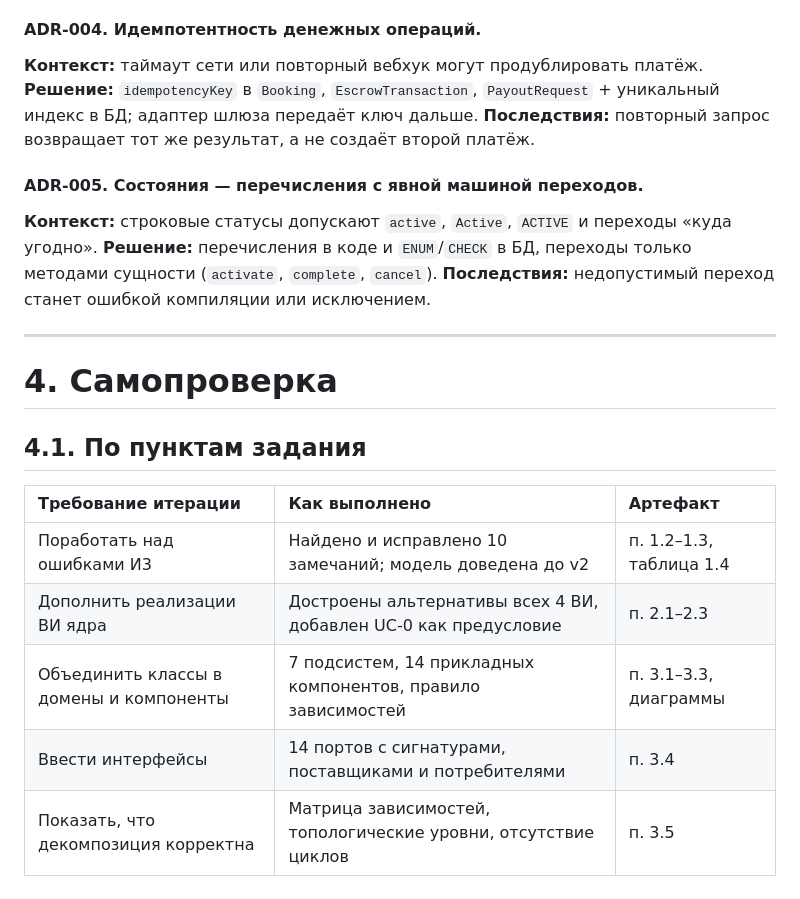
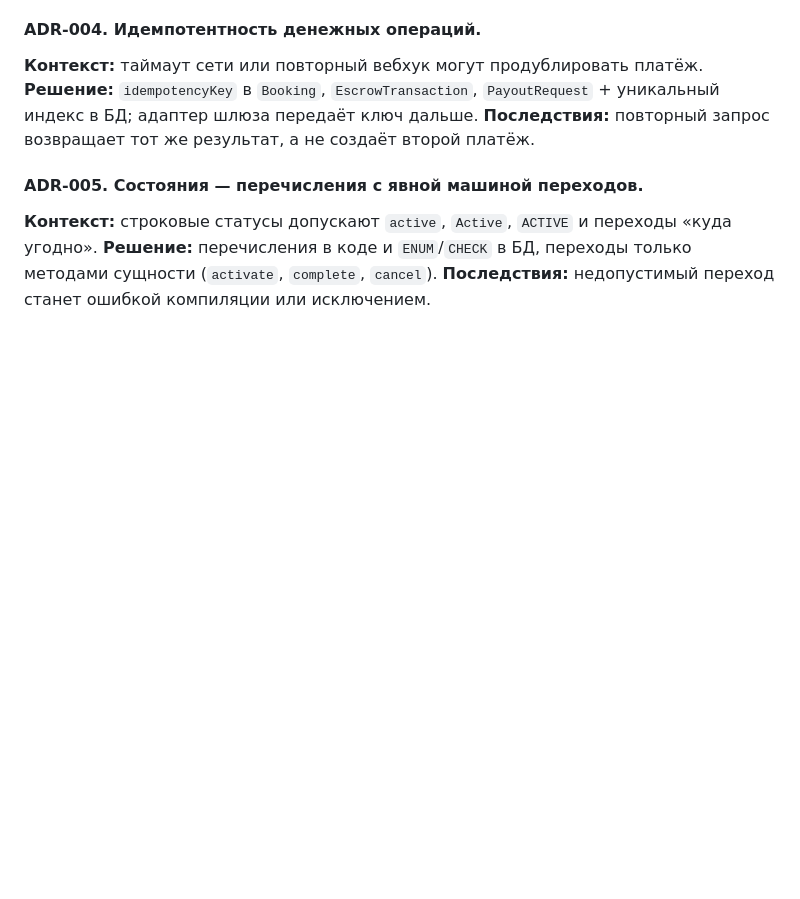
Before and after one commit to kivaari/ISE, a Markdown page: ITER4.md, the part around the change. Rendered like a GitHub page; blank space fills up the shorter version.

```diff
--- a/ITER4.md
+++ b/ITER4.md
@@ -248,17 +248,3 @@ UC-0 добавлен потому, что это предусловие все
 **Контекст:** строковые статусы допускают `active`, `Active`, `ACTIVE` и переходы «куда угодно».
 **Решение:** перечисления в коде и `ENUM`/`CHECK` в БД, переходы только методами сущности (`activate`, `complete`, `cancel`).
 **Последствия:** недопустимый переход станет ошибкой компиляции или исключением.
-
----
-
-# 4. Самопроверка
-
-## 4.1. По пунктам задания
-
-| Требование итерации | Как выполнено | Артефакт |
-|:---|:---|:---|
-| Поработать над ошибками И3 | Найдено и исправлено 10 замечаний; модель доведена до v2 | п. 1.2–1.3, таблица 1.4 |
-| Дополнить реализации ВИ ядра | Достроены альтернативы всех 4 ВИ, добавлен UC-0 как предусловие | п. 2.1–2.3 |
-| Объединить классы в домены и компоненты | 7 подсистем, 14 прикладных компонентов, правило зависимостей | п. 3.1–3.3, диаграммы |
-| Ввести интерфейсы | 14 портов с сигнатурами, поставщиками и потребителями | п. 3.4 |
-| Показать, что декомпозиция корректна | Матрица зависимостей, топологические уровни, отсутствие циклов | п. 3.5 |
```
